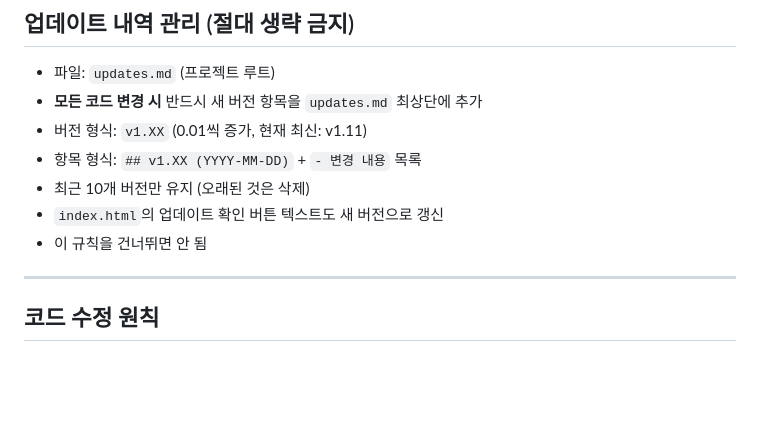
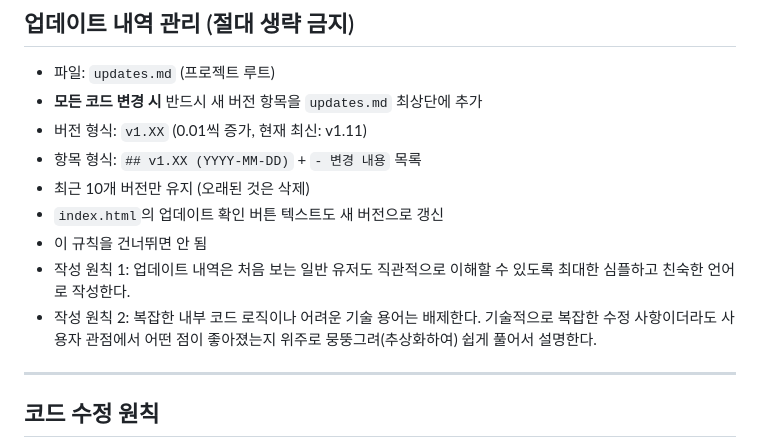
Before and after one commit to chlwnsghk123/report-system, a Markdown page: CLAUDE.md, the part around the change. Drawn GitHub-style; blank space fills up the shorter version.

Commit message:
docs: CLAUDE.md 업데이트 내역 유저 친화적 작성 가이드라인 추가 (#73)
https://claude.ai/code/session_01JjDFkmSiajUWnabrxwjocg

Co-authored-by: Claude <noreply@anthropic.com>

```diff
--- a/CLAUDE.md
+++ b/CLAUDE.md
@@ -103,6 +103,8 @@ docs/               참조 문서 (필요 시만 읽기)
 - 최근 10개 버전만 유지 (오래된 것은 삭제)
 - `index.html`의 업데이트 확인 버튼 텍스트도 새 버전으로 갱신
 - 이 규칙을 건너뛰면 안 됨
+- 작성 원칙 1: 업데이트 내역은 처음 보는 일반 유저도 직관적으로 이해할 수 있도록 최대한 심플하고 친숙한 언어로 작성한다.
+- 작성 원칙 2: 복잡한 내부 코드 로직이나 어려운 기술 용어는 배제한다. 기술적으로 복잡한 수정 사항이더라도 사용자 관점에서 어떤 점이 좋아졌는지 위주로 뭉뚱그려(추상화하여) 쉽게 풀어서 설명한다.
 
 ---
 
```
